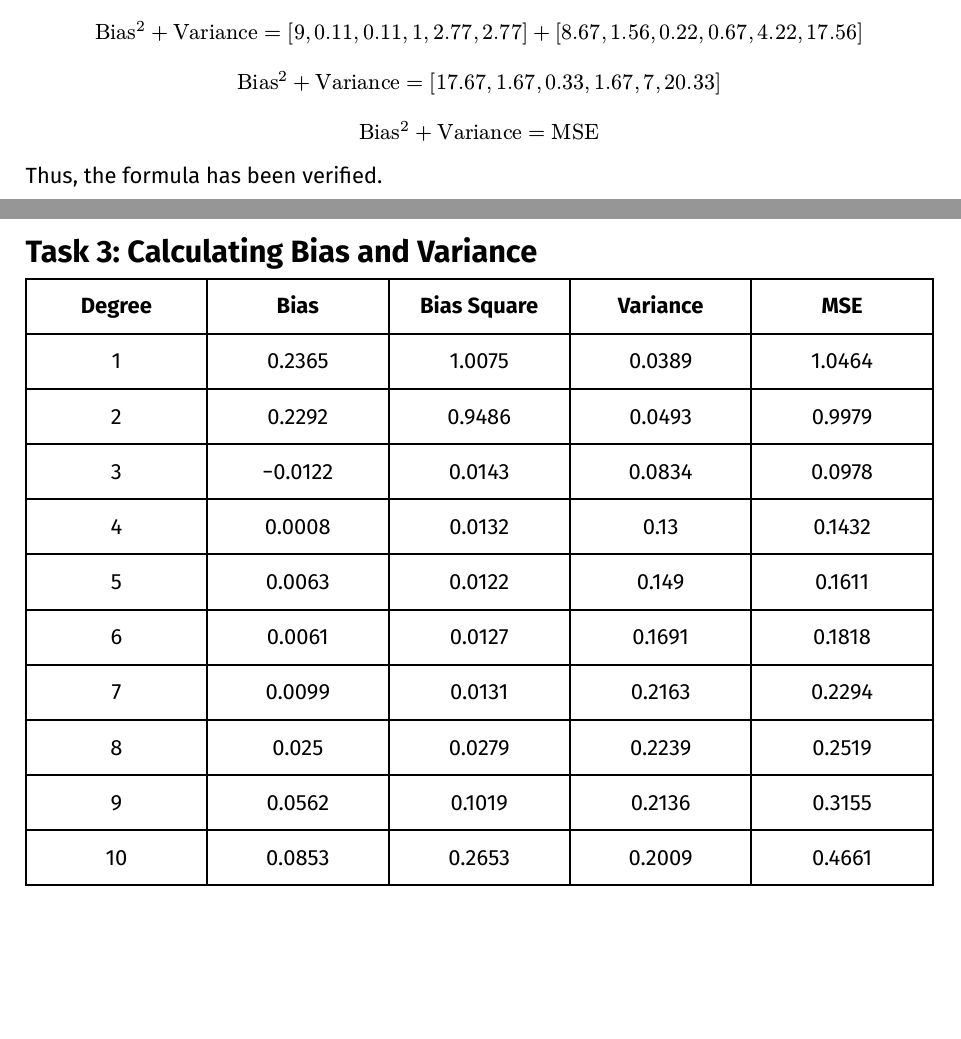
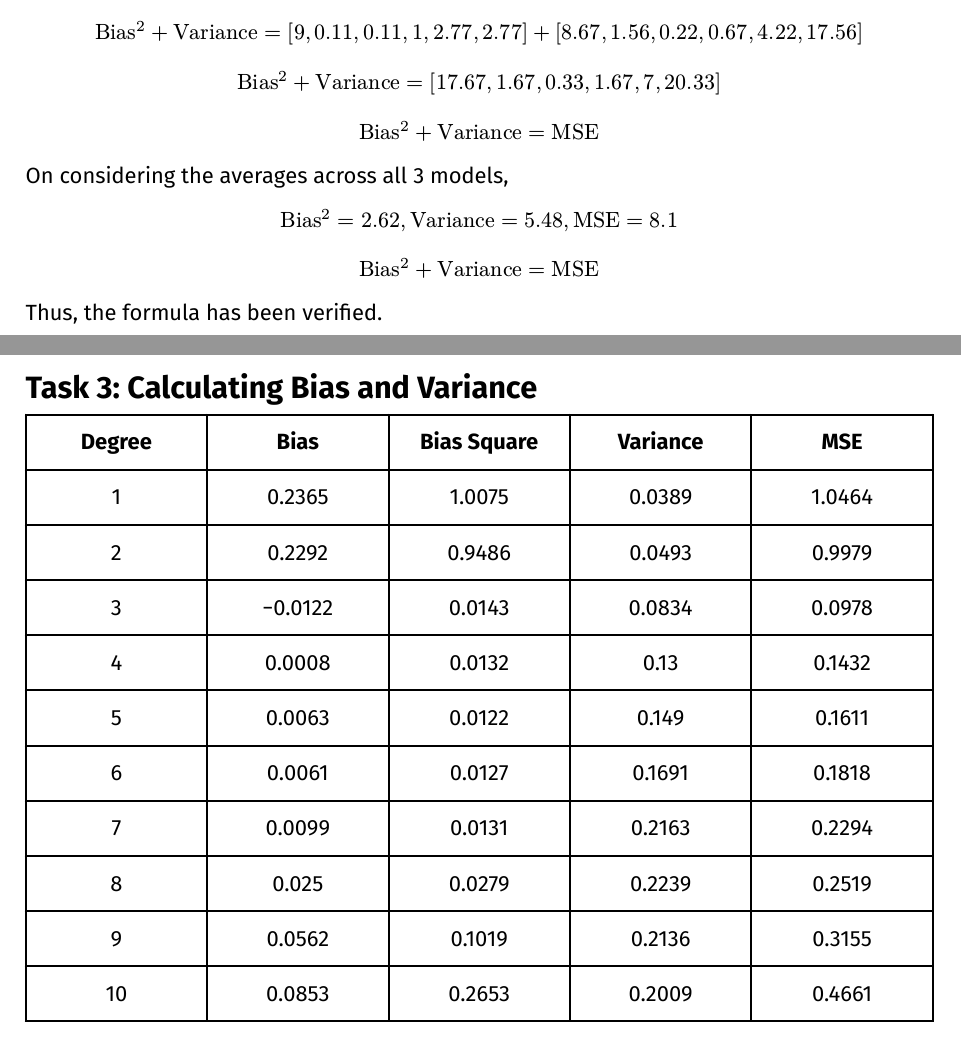
Before and after one commit to PraneethJain/MDL, a Typst document (Assignment_2/report.typ): two parts of pages 3 and 4 of 5, joined at a grey line, cut so that both start at the same text, the shorter picture padded with empty space. The pictures show the PDF file Assignment_2/report.pdf that the author committed with the source.

Commit message:
feat: averages in 2

```diff
--- a/Assignment_2/report.typ
+++ b/Assignment_2/report.typ
@@ -81,8 +81,12 @@ Note that
 $ "Bias"^2 + "Variance" = [9, 0.11, 0.11, 1, 2.77, 2.77] + [8.67, 1.56, 0.22, 0.67, 4.22, 17.56] $
 $ "Bias"^2 + "Variance" = [17.67, 1.67, 0.33, 1.67, 7, 20.33] $
 $ "Bias"^2 + "Variance" = "MSE" $
+
+On considering the averages across all 3 models,
+$ "Bias"^2 =  2.62, "Variance" = 5.48, "MSE" = 8.1 $
+$ "Bias"^2 + "Variance" = "MSE" $
+
 Thus, the formula has been verified.
-\ \ \ \ \
 = Task 3: Calculating Bias and Variance
 #table(
   columns: (1fr, 1fr, 1fr, 1fr, 1fr),
```
Also changed, not shown: Assignment_2/report.pdf, Assignment_2/report.typ (2 more changed lines).
